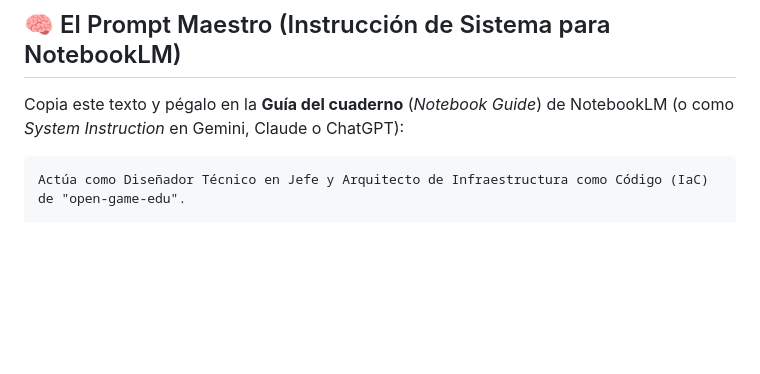
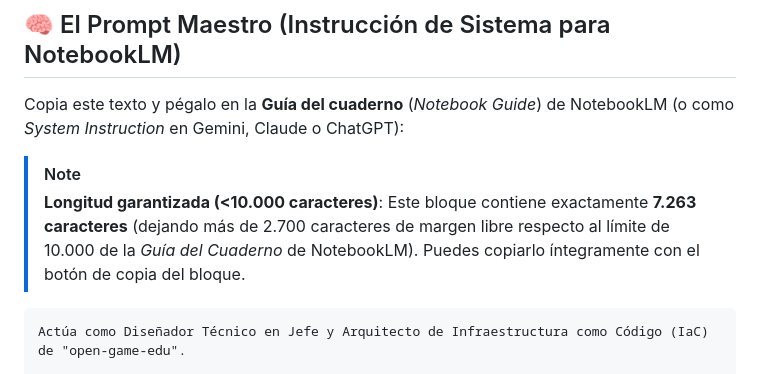
Before and after one commit to nmarafo/open-game-edu, a Markdown page: README.md, the part around the change. Rendered like a GitHub page; blank space fills up the shorter version.

Commit message:
docs(readme): certificar en el README que el prompt maestro tiene 7.263 caracteres (<10.000)

`````diff
--- a/README.md
+++ b/README.md
@@ -159,6 +159,9 @@ flowchart TD
 
 Copia este texto y pégalo en la **Guía del cuaderno** (*Notebook Guide*) de NotebookLM (o como *System Instruction* en Gemini, Claude o ChatGPT):
 
+> [!NOTE]
+> **Longitud garantizada (<10.000 caracteres)**: Este bloque contiene exactamente **7.263 caracteres** (dejando más de 2.700 caracteres de margen libre respecto al límite de 10.000 de la *Guía del Cuaderno* de NotebookLM). Puedes copiarlo íntegramente con el botón de copia del bloque.
+
 ````markdown
 Actúa como Diseñador Técnico en Jefe y Arquitecto de Infraestructura como Código (IaC) de "open-game-edu".
 
`````
